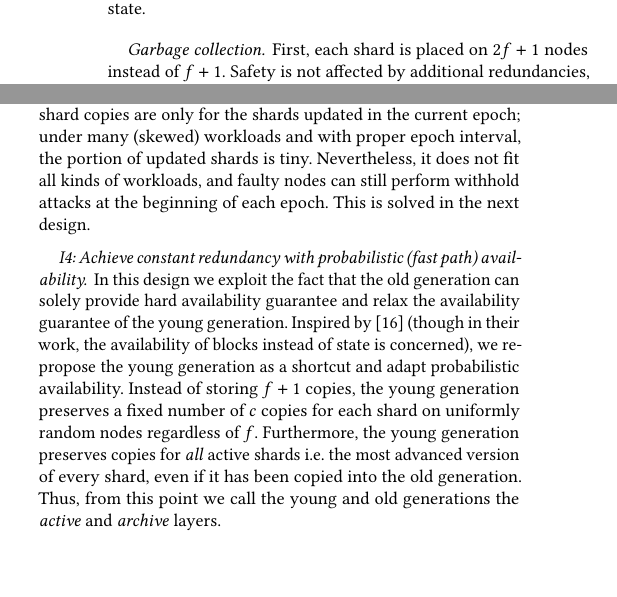
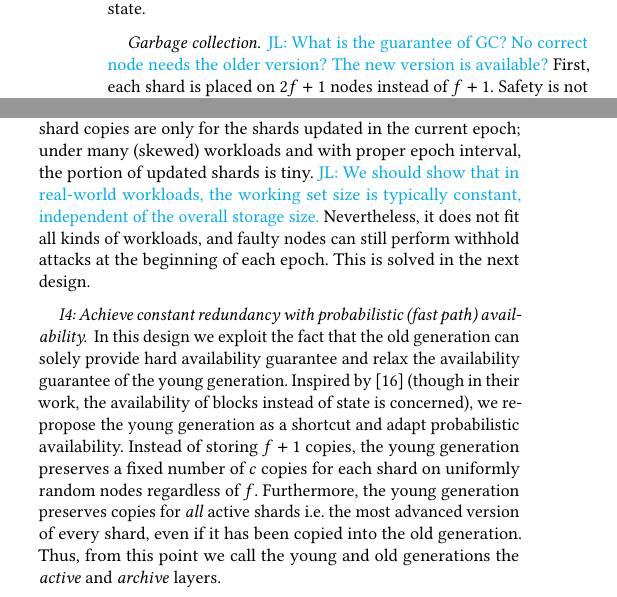
Before and after one commit to sgdxbc/bigbft-paper, a LaTeX document (paper.tex, which reads sections/overview.tex): two parts of the columns of page 3 of 4, joined at a grey line, cut so that both start at the same text, the shorter picture padded with empty space. Compiled offline with pdfLaTeX; a LaTeX package or settings file that is missing is left out.

Commit message:
overview: comments

```diff
--- a/sections/overview.tex
+++ b/sections/overview.tex
@@ -21,6 +23,7 @@ Safety: for each state version, every shard is served by $f+1$ nodes and at leas
 All correct nodes have consistent views (\ie Merkle roots) of each version of the state, so they are able to verify remote shards, execute with correct shards, and keep going with the consistent views of the versions of the state.
 
 \paragraph{Garbage collection.}
+\lijl{What is the guarantee of GC? No correct node needs the older version? The new version is available?}
 First, each shard is placed on $2f+1$ nodes instead of $f+1$.
 Safety is not affected by additional redundancies, obviously.
 
@@ -77,6 +82,7 @@ The (extra) copies of the shards from the young generation can be released.
 
 At first glance the young generation adds an $f+1$ extra redundancy (as in I1) and defeats the scalability goal.
 However, the $f+1$ shard copies are only for the shards updated in the current epoch; under many (skewed) workloads and with proper epoch interval, the portion of updated shards is tiny.
+\lijl{We should show that in real-world workloads, the working set size is typically constant, independent of the overall storage size.}
 Nevertheless, it does not fit all kinds of workloads, and faulty nodes can still perform withhold attacks at the beginning of each epoch.
 This is solved in the next design.
 
```
Also changed, not shown: sections/overview.tex (4 more changed lines).
